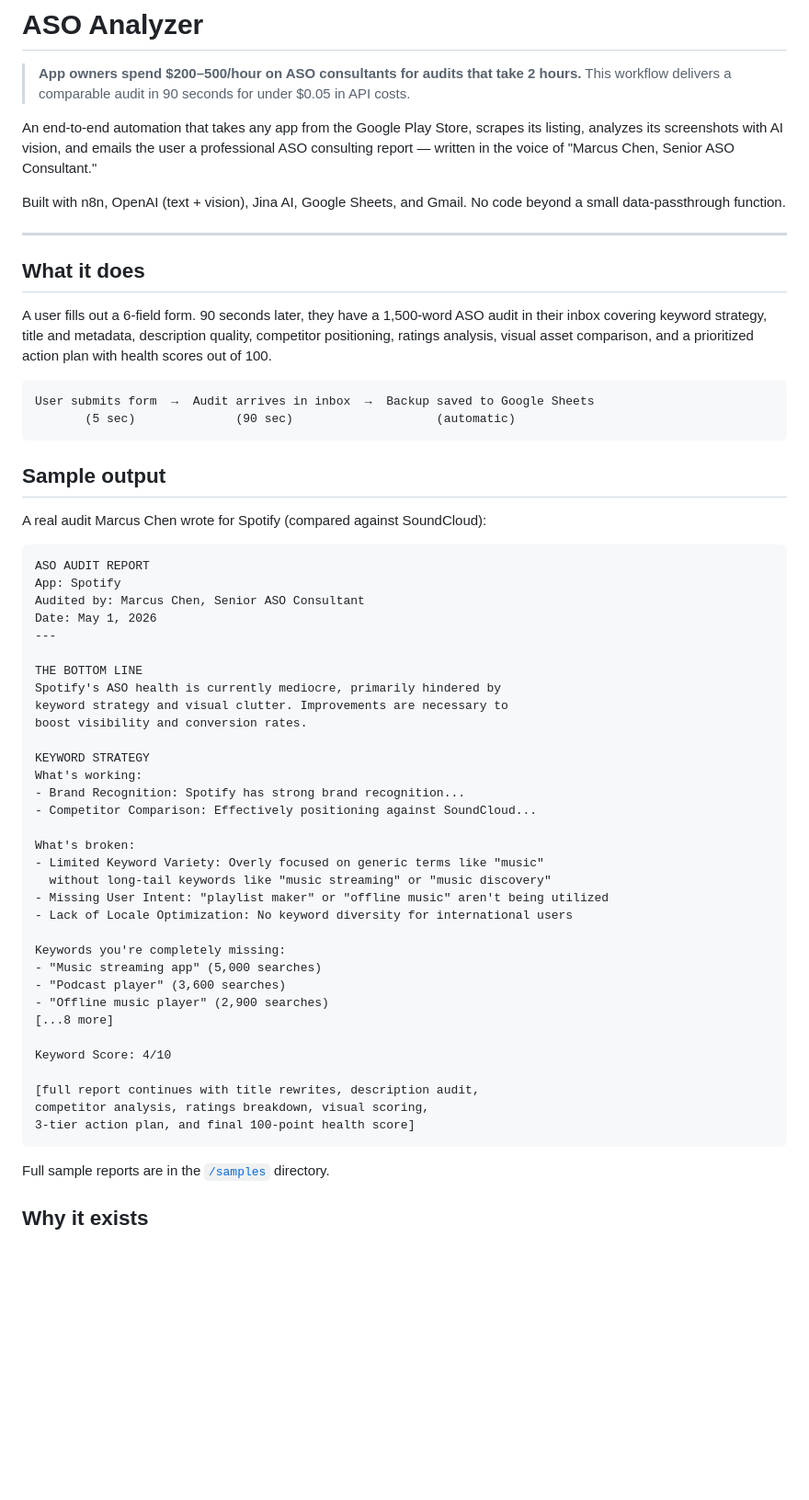
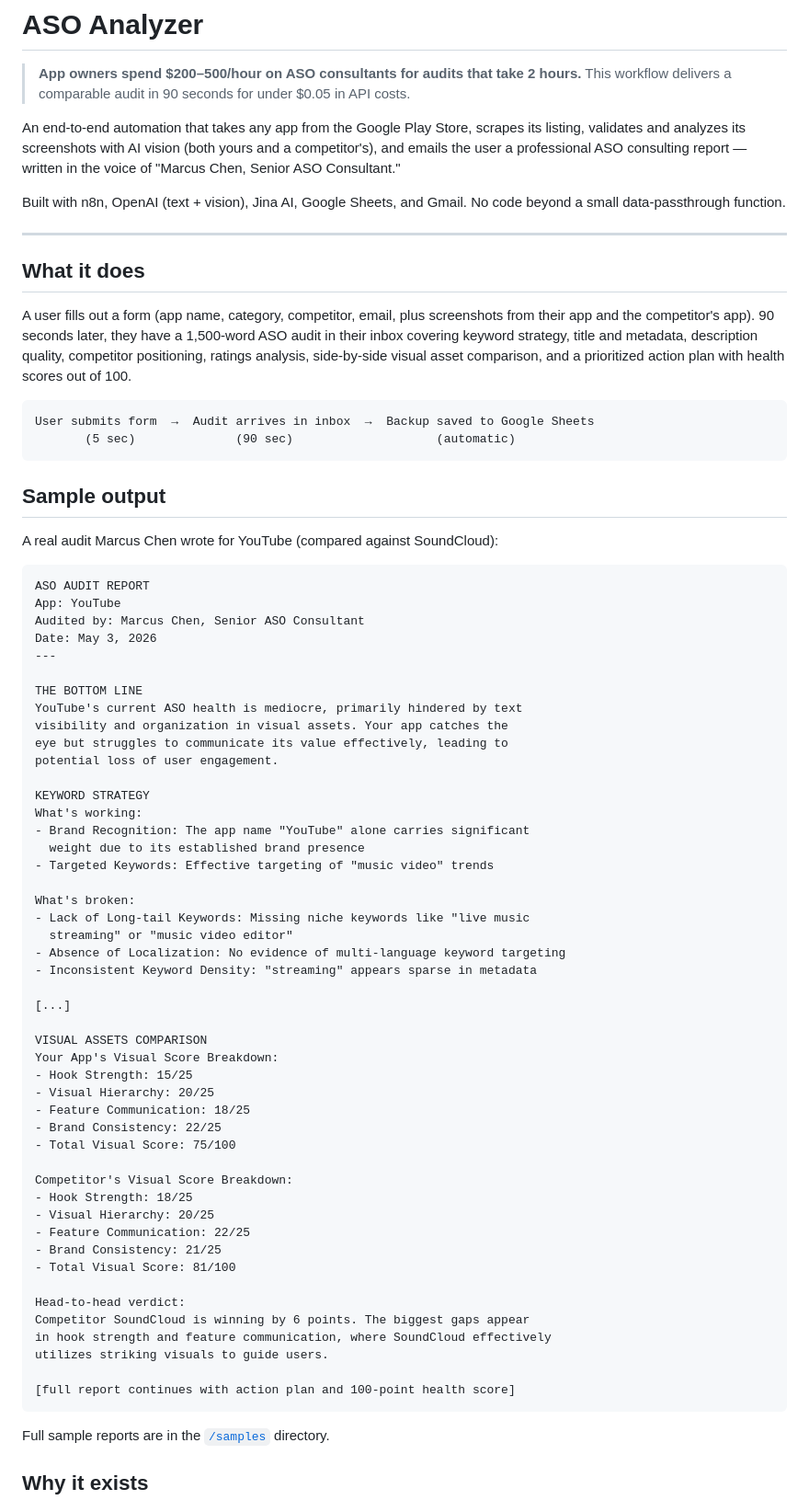
Before and after one commit to Muhammad-Abu-Bakar/aso-analyzer, a Markdown page: README.md, the part around one of its changes. Shown at 92% size. GitHub-like rendering; blank space fills up the shorter version.

Commit message:
Update README: new architecture diagram, validation feature, cleaned formatting

````diff
--- a/README.md
+++ b/README.md
@@ -3,7 +3,7 @@
 > **App owners spend $200–500/hour on ASO consultants for audits that take 2 hours.**
 > This workflow delivers a comparable audit in 90 seconds for under $0.05 in API costs.
 
-An end-to-end automation that takes any app from the Google Play Store, scrapes its listing, analyzes its screenshots with AI vision, and emails the user a professional ASO consulting report — written in the voice of "Marcus Chen, Senior ASO Consultant."
+An end-to-end automation that takes any app from the Google Play Store, scrapes its listing, validates and analyzes its screenshots with AI vision (both yours and a competitor's), and emails the user a professional ASO consulting report — written in the voice of "Marcus Chen, Senior ASO Consultant."
 
 Built with n8n, OpenAI (text + vision), Jina AI, Google Sheets, and Gmail. No code beyond a small data-passthrough function.
 
@@ -11,7 +11,7 @@ Built with n8n, OpenAI (text + vision), Jina AI, Google Sheets, and Gmail. No co
 
 ## What it does
 
-A user fills out a 6-field form. 90 seconds later, they have a 1,500-word ASO audit in their inbox covering keyword strategy, title and metadata, description quality, competitor positioning, ratings analysis, visual asset comparison, and a prioritized action plan with health scores out of 100.
+A user fills out a form (app name, category, competitor, email, plus screenshots from their app and the competitor's app). 90 seconds later, they have a 1,500-word ASO audit in their inbox covering keyword strategy, title and metadata, description quality, competitor positioning, ratings analysis, side-by-side visual asset comparison, and a prioritized action plan with health scores out of 100.
 
 ```
 User submits form  →  Audit arrives in inbox  →  Backup saved to Google Sheets
@@ -20,42 +20,56 @@ User submits form  →  Audit arrives in inbox  →  Backup saved to Google Shee
 
 ## Sample output
 
-A real audit Marcus Chen wrote for Spotify (compared against SoundCloud):
+A real audit Marcus Chen wrote for YouTube (compared against SoundCloud):
 
 ```
 ASO AUDIT REPORT
-App: Spotify
+App: YouTube
 Audited by: Marcus Chen, Senior ASO Consultant
-Date: May 1, 2026
+Date: May 3, 2026
 ---
 
 THE BOTTOM LINE
-Spotify's ASO health is currently mediocre, primarily hindered by
-keyword strategy and visual clutter. Improvements are necessary to
-boost visibility and conversion rates.
+YouTube's current ASO health is mediocre, primarily hindered by text
+visibility and organization in visual assets. Your app catches the
+eye but struggles to communicate its value effectively, leading to
+potential loss of user engagement.
 
 KEYWORD STRATEGY
 What's working:
-- Brand Recognition: Spotify has strong brand recognition...
-- Competitor Comparison: Effectively positioning against SoundCloud...
+- Brand Recognition: The app name "YouTube" alone carries significant
+  weight due to its established brand presence
+- Targeted Keywords: Effective targeting of "music video" trends
 
 What's broken:
-- Limited Keyword Variety: Overly focused on generic terms like "music"
-  without long-tail keywords like "music streaming" or "music discovery"
-- Missing User Intent: "playlist maker" or "offline music" aren't being utilized
-- Lack of Locale Optimization: No keyword diversity for international users
+- Lack of Long-tail Keywords: Missing niche keywords like "live music
+  streaming" or "music video editor"
+- Absence of Localization: No evidence of multi-language keyword targeting
+- Inconsistent Keyword Density: "streaming" appears sparse in metadata
 
-Keywords you're completely missing:
-- "Music streaming app" (5,000 searches)
-- "Podcast player" (3,600 searches)
-- "Offline music player" (2,900 searches)
-[...8 more]
+[...]
 
-Keyword Score: 4/10
+VISUAL ASSETS COMPARISON
+Your App's Visual Score Breakdown:
+- Hook Strength: 15/25
+- Visual Hierarchy: 20/25
+- Feature Communication: 18/25
+- Brand Consistency: 22/25
+- Total Visual Score: 75/100
 
-[full report continues with title rewrites, description audit,
-competitor analysis, ratings breakdown, visual scoring,
-3-tier action plan, and final 100-point health score]
+Competitor's Visual Score Breakdown:
+- Hook Strength: 18/25
+- Visual Hierarchy: 20/25
+- Feature Communication: 22/25
+- Brand Consistency: 21/25
+- Total Visual Score: 81/100
+
+Head-to-head verdict:
+Competitor SoundCloud is winning by 6 points. The biggest gaps appear
+in hook strength and feature communication, where SoundCloud effectively
+utilizes striking visuals to guide users.
+
+[full report continues with action plan and 100-point health score]
 ```
 
 Full sample reports are in the [`/samples`](./samples) directory.
````
Also changed, not shown: other parts of README.md (+42 -38 lines).
